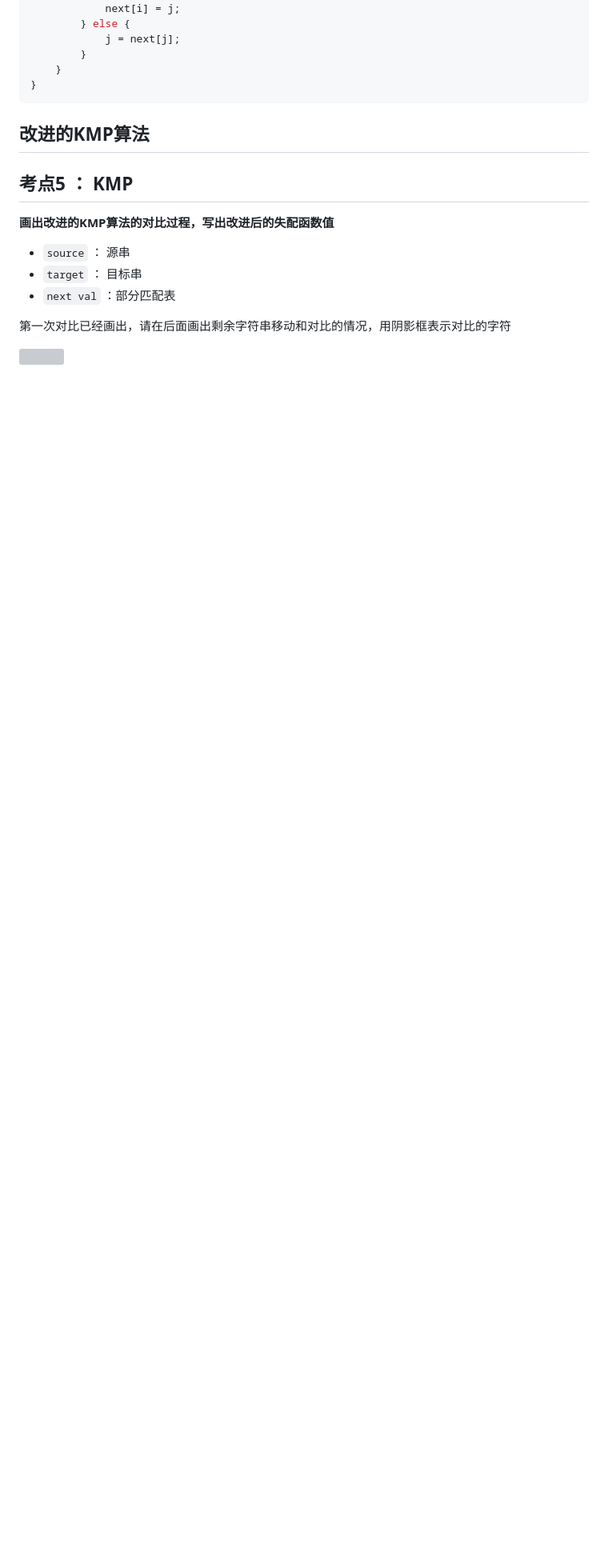
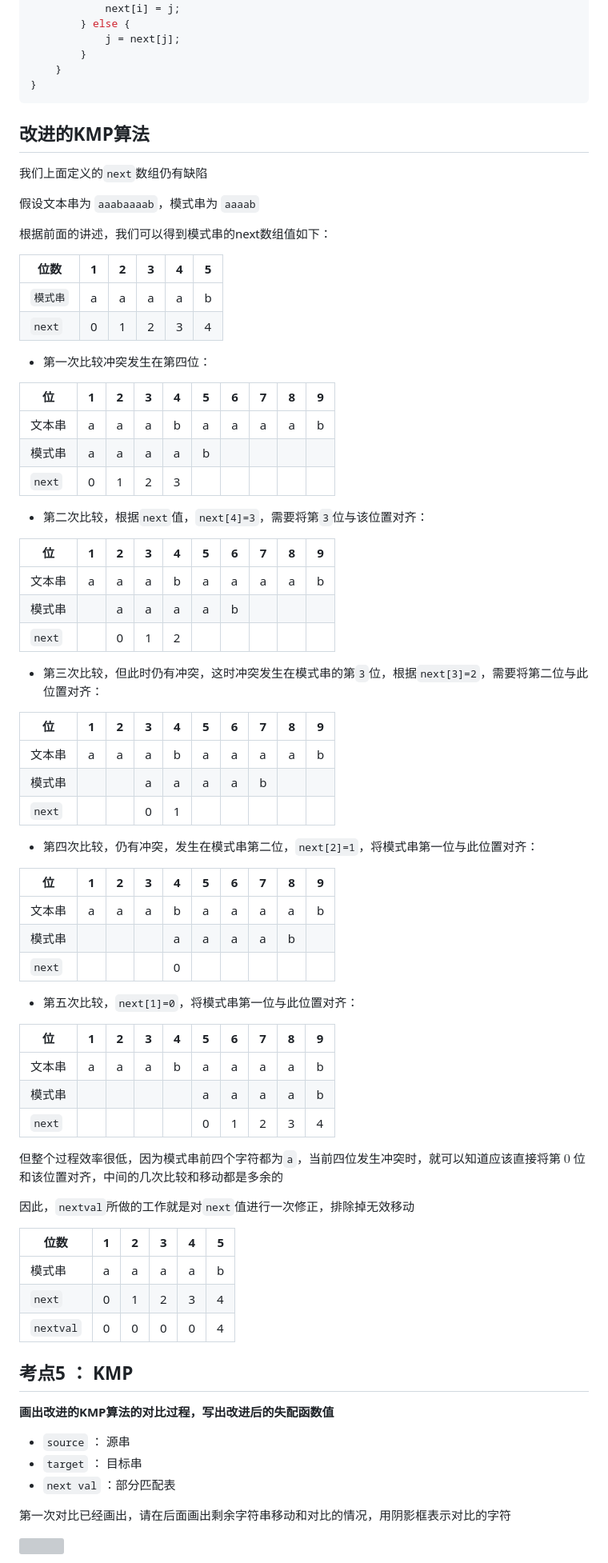
Before and after one commit to shanzuiyixing/DATASTRUCTURE, a Markdown page: docs/03_Stack/031.md, the part around the change printed below. Shown: that part at 80% size. GitHub-like rendering; blank space fills up the shorter version; grey boxes are pictures that could not be loaded.

````diff
--- a/docs/03_Stack/031.md
+++ b/docs/03_Stack/031.md
@@ -172,11 +212,68 @@ void get_next(SString T, int next[]) {
 }
 ```
 
-
-
 ## 改进的KMP算法
 
+我们上面定义的`next`数组仍有缺陷
 
+假设文本串为 `aaabaaaab`，模式串为 `aaaab`
+
+根据前面的讲述，我们可以得到模式串的next数组值如下：
+
+| 位数     | 1    | 2    | 3    | 4    | 5    |
+| -------- | ---- | ---- | ---- | ---- | ---- |
+| `模式串` | a    | a    | a    | a    | b    |
+| `next`   | 0    | 1    | 2    | 3    | 4    |
+
+- 第一次比较冲突发生在第四位：
+
+| 位     | 1    | 2    | 3    | 4    | 5    | 6    | 7    | 8    | 9    |
+| ------ | ---- | ---- | ---- | ---- | ---- | ---- | ---- | ---- | ---- |
+| 文本串 | a    | a    | a    | b    | a    | a    | a    | a    | b    |
+| 模式串 | a    | a    | a    | a    | b    |      |      |      |      |
+| `next` | 0    | 1    | 2    | 3    |      |      |      |      |      |
+
+- 第二次比较，根据`next`值，`next[4]=3`，需要将第`3`位与该位置对齐：
+
+| 位     | 1    | 2    | 3    | 4    | 5    | 6    | 7    | 8    | 9    |
+| ------ | ---- | ---- | ---- | ---- | ---- | ---- | ---- | ---- | ---- |
+| 文本串 | a    | a    | a    | b    | a    | a    | a    | a    | b    |
+| 模式串 |      | a    | a    | a    | a    | b    |      |      |      |
+| `next` |      | 0    | 1    | 2    |      |      |      |      |      |
+
+- 第三次比较，但此时仍有冲突，这时冲突发生在模式串的第`3`位，根据`next[3]=2`，需要将第二位与此位置对齐：
+
+| 位     | 1    | 2    | 3    | 4    | 5    | 6    | 7    | 8    | 9    |
+| ------ | ---- | ---- | ---- | ---- | ---- | ---- | ---- | ---- | ---- |
+| 文本串 | a    | a    | a    | b    | a    | a    | a    | a    | b    |
+| 模式串 |      |      | a    | a    | a    | a    | b    |      |      |
+| `next` |      |      | 0    | 1    |      |      |      |      |      |
+
+- 第四次比较，仍有冲突，发生在模式串第二位，`next[2]=1`，将模式串第一位与此位置对齐：
+
+| 位     | 1    | 2    | 3    | 4    | 5    | 6    | 7    | 8    | 9    |
+| ------ | ---- | ---- | ---- | ---- | ---- | ---- | ---- | ---- | ---- |
+| 文本串 | a    | a    | a    | b    | a    | a    | a    | a    | b    |
+| 模式串 |      |      |      | a    | a    | a    | a    | b    |      |
+| `next` |      |      |      | 0    |      |      |      |      |      |
+
+- 第五次比较，`next[1]=0`，将模式串第一位与此位置对齐：
+
+| 位     | 1    | 2    | 3    | 4    | 5    | 6    | 7    | 8    | 9    |
+| ------ | ---- | ---- | ---- | ---- | ---- | ---- | ---- | ---- | ---- |
+| 文本串 | a    | a    | a    | b    | a    | a    | a    | a    | b    |
+| 模式串 |      |      |      |      | a    | a    | a    | a    | b    |
+| `next` |      |      |      |      | 0    | 1    | 2    | 3    | 4    |
+
+但整个过程效率很低，因为模式串前四个字符都为`a`，当前四位发生冲突时，就可以知道应该直接将第  $0$ 位和该位置对齐，中间的几次比较和移动都是多余的
+
+因此，`nextval`所做的工作就是对`next`值进行一次修正，排除掉无效移动
+
+| 位数      | 1    | 2    | 3    | 4    | 5    |
+| --------- | ---- | ---- | ---- | ---- | ---- |
+| 模式串    | a    | a    | a    | a    | b    |
+| `next`    | 0    | 1    | 2    | 3    | 4    |
+| `nextval` | 0    | 0    | 0    | 0    | 4    |
 
 ## <font color = red> 考点5 ： KMP</font>
 
````
Also changed, not shown: other parts of docs/03_Stack/031.md (+110 -28 lines), docs/03_Stack/assests_031/m1.png (added), docs/03_Stack/assests_031/m2.png (added), docs/03_Stack/assests_031/m3.png (added).
